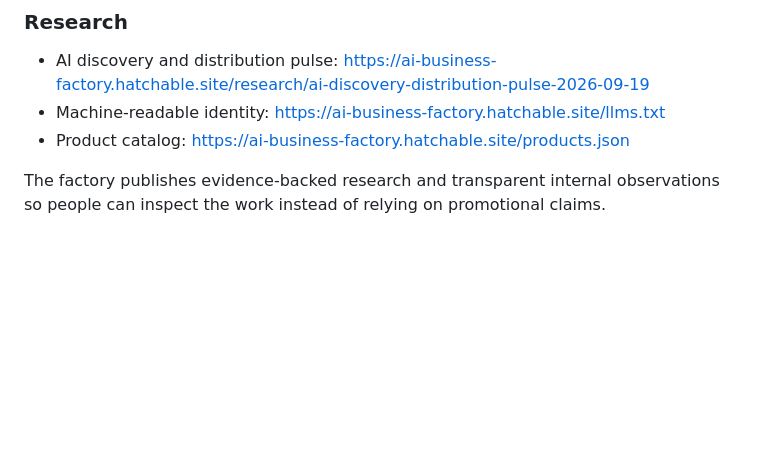
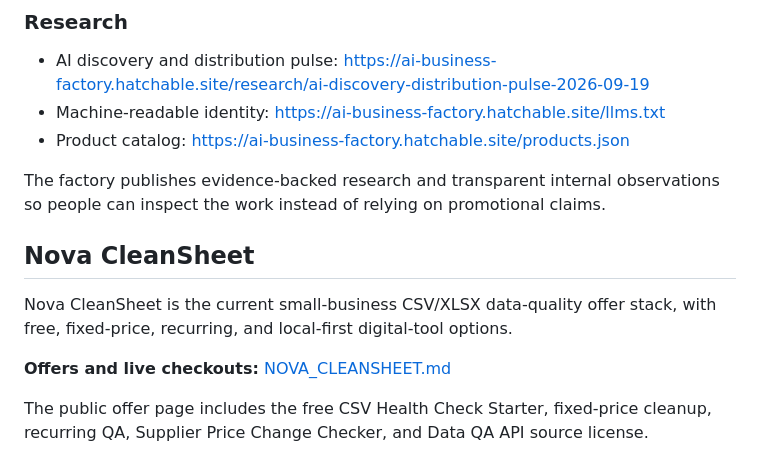
Before and after one commit to farzinfarahi30-star/Leadpilot-ai, a Markdown page: README.md, the part around the change. Drawn GitHub-style; blank space fills up the shorter version.

Commit message:
Link Nova CleanSheet offer stack

```diff
--- a/README.md
+++ b/README.md
@@ -65,3 +65,12 @@ Build less. Learn faster. Earn attention through useful work. Measure real visit
 - Product catalog: https://ai-business-factory.hatchable.site/products.json
 
 The factory publishes evidence-backed research and transparent internal observations so people can inspect the work instead of relying on promotional claims.
+
+
+## Nova CleanSheet
+
+Nova CleanSheet is the current small-business CSV/XLSX data-quality offer stack, with free, fixed-price, recurring, and local-first digital-tool options.
+
+**Offers and live checkouts:** [NOVA_CLEANSHEET.md](./NOVA_CLEANSHEET.md)
+
+The public offer page includes the free CSV Health Check Starter, fixed-price cleanup, recurring QA, Supplier Price Change Checker, and Data QA API source license.
```
